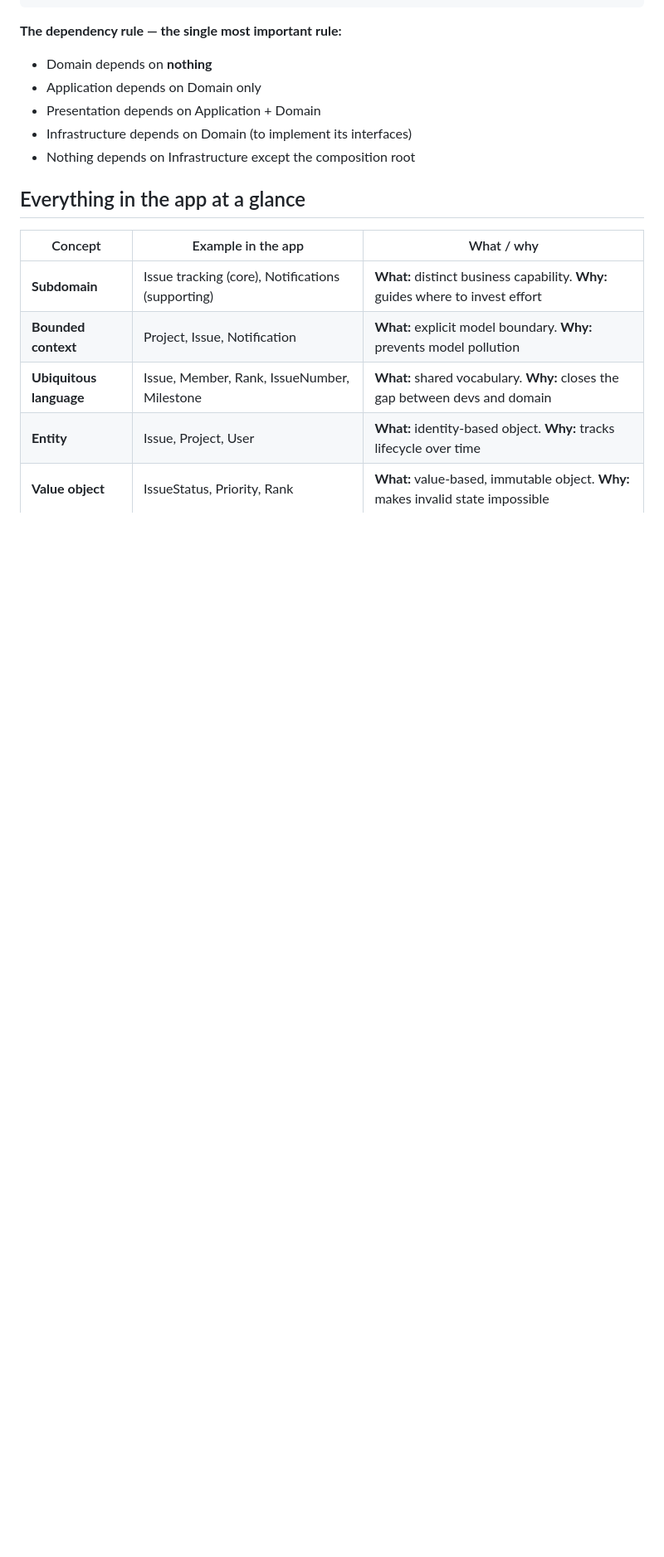
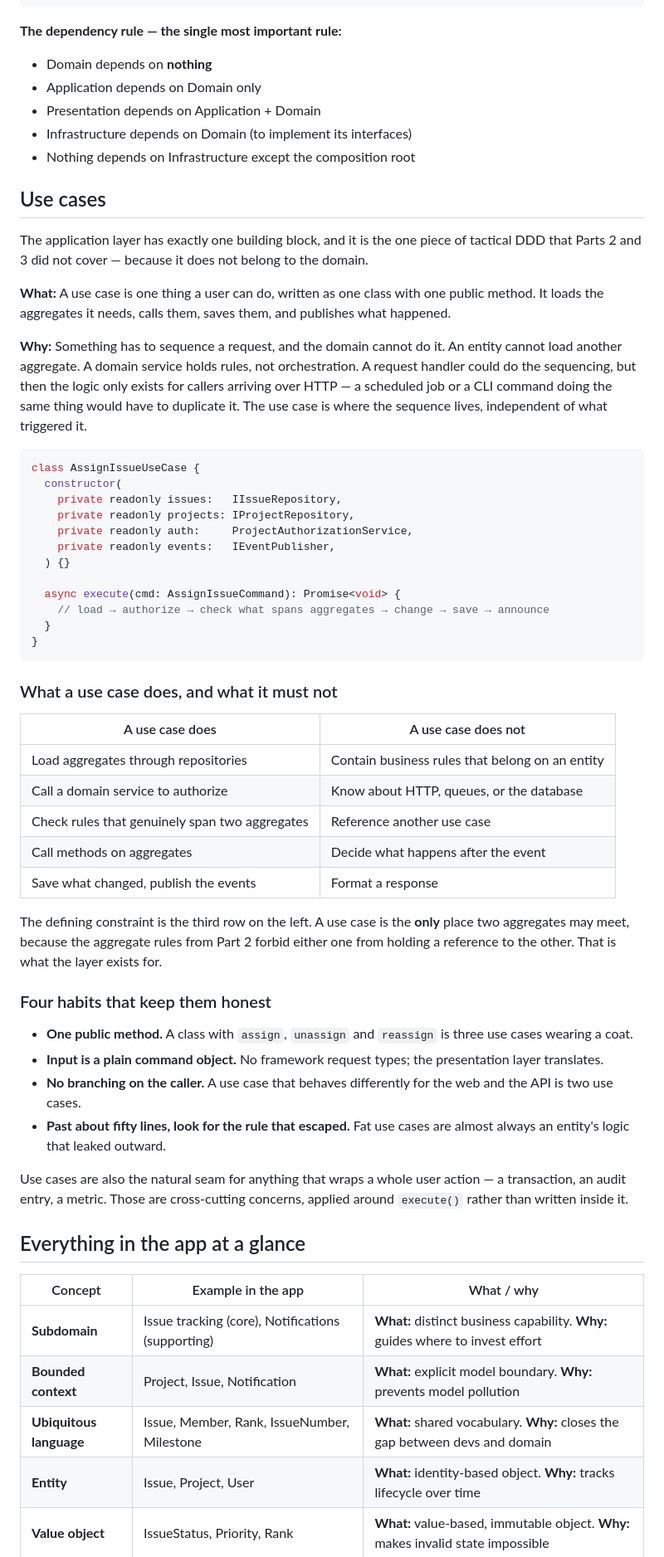
Before and after one commit to vespaiach/personal_website, a Markdown page: content/posts/ddd-part-4-the-layered-architecture.md, the part around the change. Shown at 83% size. Drawn GitHub-style; blank space fills up the shorter version.

Commit message:
docs: update ddd part 4

````diff
--- a/content/posts/ddd-part-4-the-layered-architecture.md
+++ b/content/posts/ddd-part-4-the-layered-architecture.md
@@ -79,6 +79,50 @@ Parts 2 and 3 covered the tactical building blocks. This part gives them a place
 - Infrastructure depends on Domain (to implement its interfaces)
 - Nothing depends on Infrastructure except the composition root
 
+## Use cases
+
+The application layer has exactly one building block, and it is the one piece of tactical DDD that Parts 2 and 3 did not cover — because it does not belong to the domain.
+
+**What:** A use case is one thing a user can do, written as one class with one public method. It loads the aggregates it needs, calls them, saves them, and publishes what happened.
+
+**Why:** Something has to sequence a request, and the domain cannot do it. An entity cannot load another aggregate. A domain service holds rules, not orchestration. A request handler could do the sequencing, but then the logic only exists for callers arriving over HTTP — a scheduled job or a CLI command doing the same thing would have to duplicate it. The use case is where the sequence lives, independent of what triggered it.
+
+```ts
+class AssignIssueUseCase {
+  constructor(
+    private readonly issues:   IIssueRepository,
+    private readonly projects: IProjectRepository,
+    private readonly auth:     ProjectAuthorizationService,
+    private readonly events:   IEventPublisher,
+  ) {}
+
+  async execute(cmd: AssignIssueCommand): Promise<void> {
+    // load → authorize → check what spans aggregates → change → save → announce
+  }
+}
+```
+
+### What a use case does, and what it must not
+
+| A use case does | A use case does not |
+| --- | --- |
+| Load aggregates through repositories | Contain business rules that belong on an entity |
+| Call a domain service to authorize | Know about HTTP, queues, or the database |
+| Check rules that genuinely span two aggregates | Reference another use case |
+| Call methods on aggregates | Decide what happens after the event |
+| Save what changed, publish the events | Format a response |
+
+The defining constraint is the third row on the left. A use case is the **only** place two aggregates may meet, because the aggregate rules from Part 2 forbid either one from holding a reference to the other. That is what the layer exists for.
+
+### Four habits that keep them honest
+
+- **One public method.** A class with `assign`, `unassign` and `reassign` is three use cases wearing a coat.
+- **Input is a plain command object.** No framework request types; the presentation layer translates.
+- **No branching on the caller.** A use case that behaves differently for the web and the API is two use cases.
+- **Past about fifty lines, look for the rule that escaped.** Fat use cases are almost always an entity's logic that leaked outward.
+
+Use cases are also the natural seam for anything that wraps a whole user action — a transaction, an audit entry, a metric. Those are cross-cutting concerns, applied around `execute()` rather than written inside it.
+
 ## Everything in the app at a glance
 
 | Concept | Example in the app | What / why |
````
Also changed, not shown: content/posts/ddd-part-1-strategic-design.md (+4 -4 lines), content/posts/ddd-part-2-entities-value-objects-aggregates.md (+1 -1 lines).
